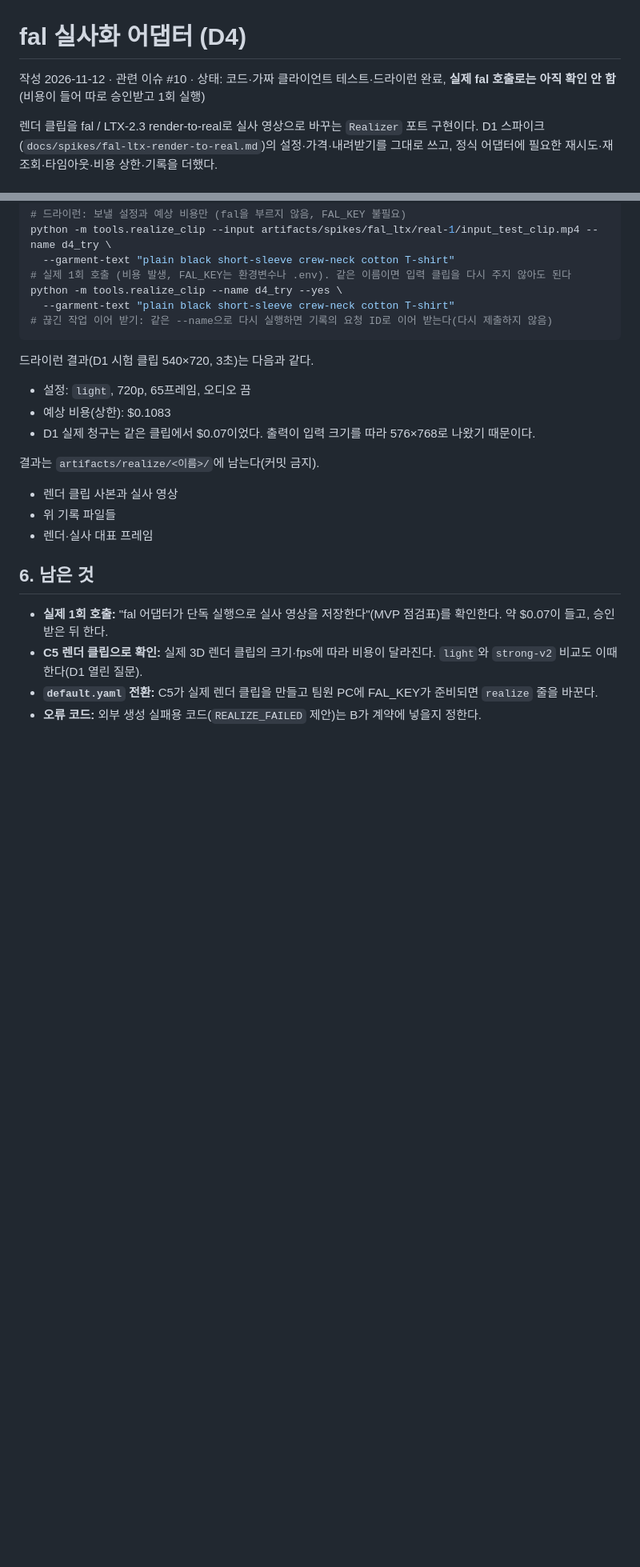
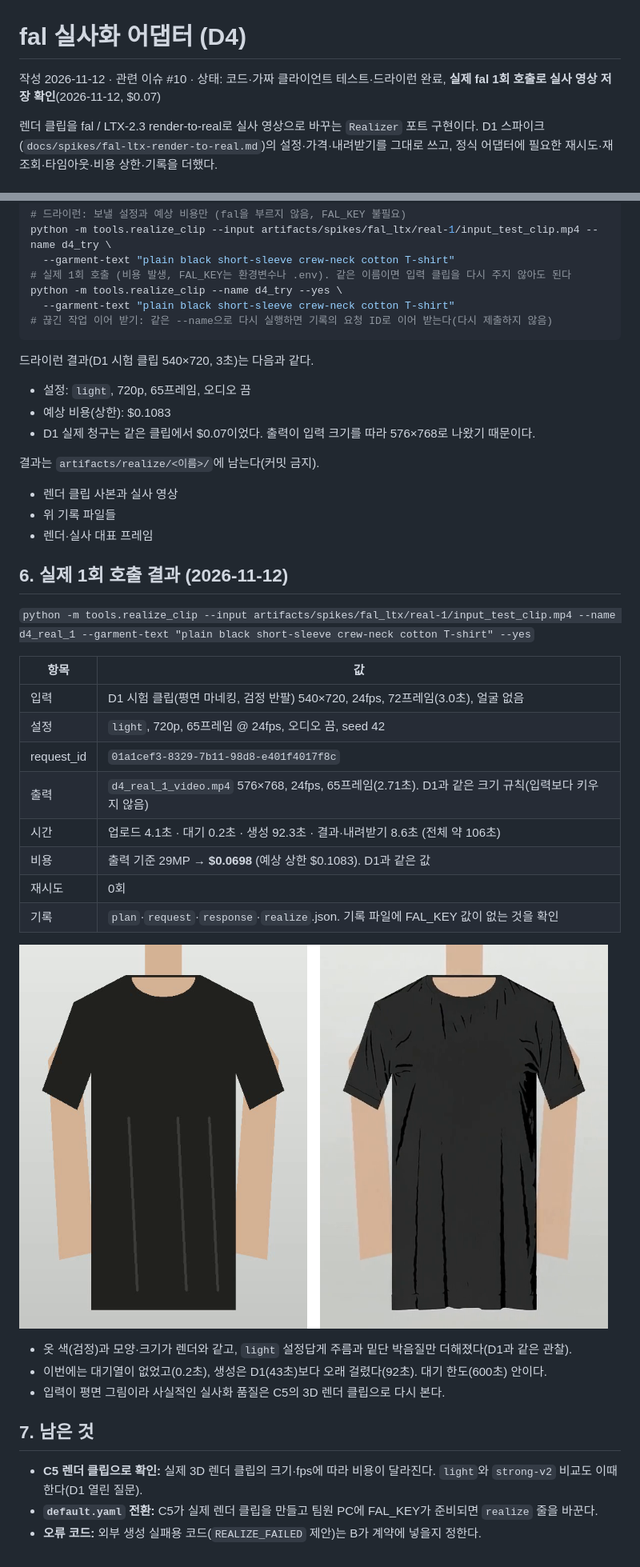
Before and after one commit to junyoung0423/aix-2026f-team10_Fit_Ruler_v2, a Markdown page: docs/realize.md, 2 parts joined by grey strips. Shown at 80% size. Drawn GitHub-style; pictures changed too: docs/realize/1-render-vs-real.png (added); blank space fills up the shorter version.

Commit message:
#10 실제 fal 1회 호출 결과 기록
- tools.realize_clip --yes로 D1 시험 클립을 실사화: 576×768·65프레임 영상 저장, 생성 92초, 출력 기준 $0.0698
- docs/realize.md 6절(결과 표·렌더/실사 대표 프레임 비교 그림), PROMPTS.md D4 줄 갱신

Co-Authored-By: Claude Opus 5.5 <noreply@anthropic.com>

```diff
--- a/docs/realize.md
+++ b/docs/realize.md
@@ -1,6 +1,6 @@
 # fal 실사화 어댑터 (D4)
 
-작성 2026-11-12 · 관련 이슈 #10 · 상태: 코드·가짜 클라이언트 테스트·드라이런 완료, **실제 fal 호출로는 아직 확인 안 함**(비용이 들어 따로 승인받고 1회 실행)
+작성 2026-11-12 · 관련 이슈 #10 · 상태: 코드·가짜 클라이언트 테스트·드라이런 완료, **실제 fal 1회 호출로 실사 영상 저장 확인**(2026-11-12, $0.07)
 
 렌더 클립을 fal / LTX-2.3 render-to-real로 실사 영상으로 바꾸는 `Realizer` 포트 구현이다. D1 스파이크(`docs/spikes/fal-ltx-render-to-real.md`)의 설정·가격·내려받기를 그대로 쓰고, 정식 어댑터에 필요한 재시도·재조회·타임아웃·비용 상한·기록을 더했다.
 
@@ -99,9 +99,29 @@ python -m tools.realize_clip --name d4_try --yes \
 - 위 기록 파일들
 - 렌더·실사 대표 프레임
 
-## 6. 남은 것
+## 6. 실제 1회 호출 결과 (2026-11-12)
 
-- **실제 1회 호출:** "fal 어댑터가 단독 실행으로 실사 영상을 저장한다"(MVP 점검표)를 확인한다. 약 $0.07이 들고, 승인받은 뒤 한다.
+`python -m tools.realize_clip --input artifacts/spikes/fal_ltx/real-1/input_test_clip.mp4 --name d4_real_1 --garment-text "plain black short-sleeve crew-neck cotton T-shirt" --yes`
+
+| 항목 | 값 |
+|---|---|
+| 입력 | D1 시험 클립(평면 마네킹, 검정 반팔) 540×720, 24fps, 72프레임(3.0초), 얼굴 없음 |
+| 설정 | `light`, 720p, 65프레임 @ 24fps, 오디오 끔, seed 42 |
+| request_id | `01a1cef3-8329-7b11-98d8-e401f4017f8c` |
+| 출력 | `d4_real_1_video.mp4` 576×768, 24fps, 65프레임(2.71초). D1과 같은 크기 규칙(입력보다 키우지 않음) |
+| 시간 | 업로드 4.1초 · 대기 0.2초 · 생성 92.3초 · 결과·내려받기 8.6초 (전체 약 106초) |
+| 비용 | 출력 기준 29MP → **$0.0698** (예상 상한 $0.1083). D1과 같은 값 |
+| 재시도 | 0회 |
+| 기록 | `plan`·`request`·`response`·`realize`.json. 기록 파일에 FAL_KEY 값이 없는 것을 확인 |
+
+![렌더 대표 프레임과 실사 대표 프레임(36번)](realize/1-render-vs-real.png)
+
+- 옷 색(검정)과 모양·크기가 렌더와 같고, `light` 설정답게 주름과 밑단 박음질만 더해졌다(D1과 같은 관찰).
+- 이번에는 대기열이 없었고(0.2초), 생성은 D1(43초)보다 오래 걸렸다(92초). 대기 한도(600초) 안이다.
+- 입력이 평면 그림이라 사실적인 실사화 품질은 C5의 3D 렌더 클립으로 다시 본다.
+
+## 7. 남은 것
+
 - **C5 렌더 클립으로 확인:** 실제 3D 렌더 클립의 크기·fps에 따라 비용이 달라진다. `light`와 `strong-v2` 비교도 이때 한다(D1 열린 질문).
 - **`default.yaml` 전환:** C5가 실제 렌더 클립을 만들고 팀원 PC에 FAL_KEY가 준비되면 `realize` 줄을 바꾼다.
 - **오류 코드:** 외부 생성 실패용 코드(`REALIZE_FAILED` 제안)는 B가 계약에 넣을지 정한다.
```
Also changed, not shown: PROMPTS.md (+1 -1 lines).
